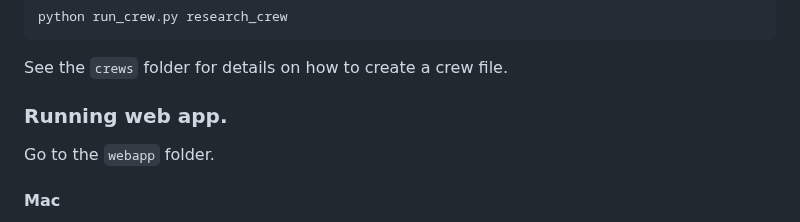
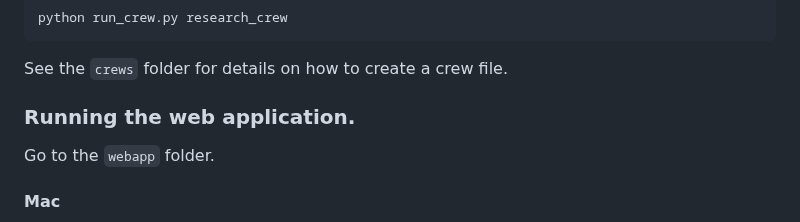
Before and after one commit to sodoherty-ai/atlantic-2025-djlkmrso, a Markdown page: readme.md, the part around the change. GitHub-like rendering.

```diff
--- a/readme.md
+++ b/readme.md
@@ -64,7 +64,7 @@ Example:
 
 See the `crews` folder for details on how to create a crew file.
 
-### Running web app.
+### Running the web application.
 Go to the `webapp` folder.
 
 #### Mac
```
